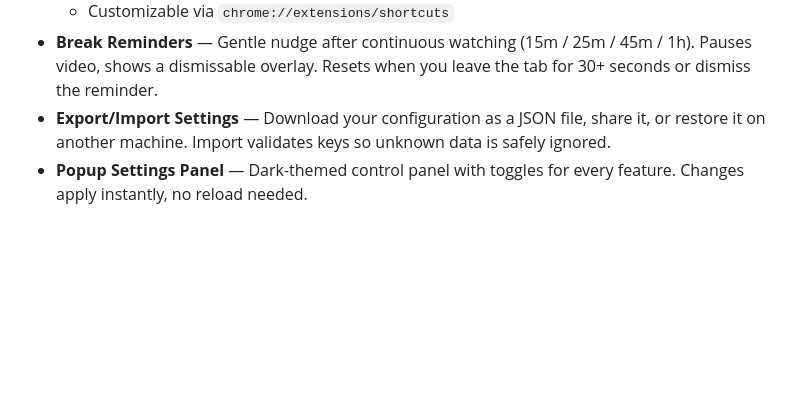
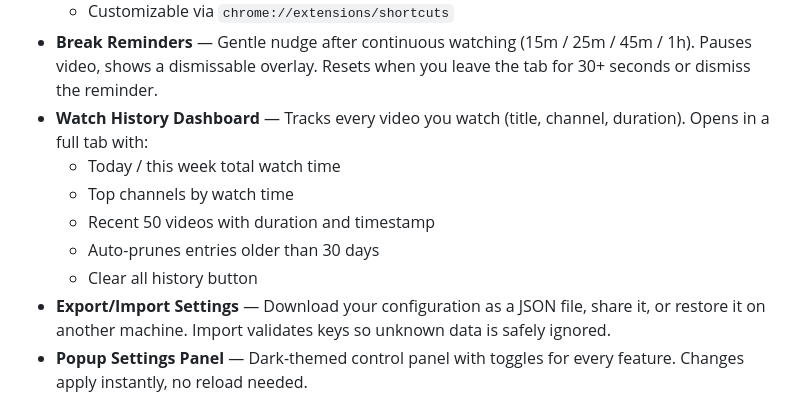
Before and after one commit to LLRHook/fix-youtube, a Markdown page: README.md, the part around one of its changes. Rendered like a GitHub page; blank space fills up the shorter version.

Commit message:
main
- Document watch history dashboard in features list
- Mark roadmap item as completed

```diff
--- a/README.md
+++ b/README.md
@@ -30,6 +30,12 @@ A Chrome extension that takes back control of your YouTube experience. No Shorts
   - `Alt+T` — Toggle daily usage timer
   - Customizable via `chrome://extensions/shortcuts`
 - **Break Reminders** — Gentle nudge after continuous watching (15m / 25m / 45m / 1h). Pauses video, shows a dismissable overlay. Resets when you leave the tab for 30+ seconds or dismiss the reminder.
+- **Watch History Dashboard** — Tracks every video you watch (title, channel, duration). Opens in a full tab with:
+  - Today / this week total watch time
+  - Top channels by watch time
+  - Recent 50 videos with duration and timestamp
+  - Auto-prunes entries older than 30 days
+  - Clear all history button
 - **Export/Import Settings** — Download your configuration as a JSON file, share it, or restore it on another machine. Import validates keys so unknown data is safely ignored.
 - **Popup Settings Panel** — Dark-themed control panel with toggles for every feature. Changes apply instantly, no reload needed.
 
```
Also changed, not shown: other parts of README.md (+1 -1 lines).
